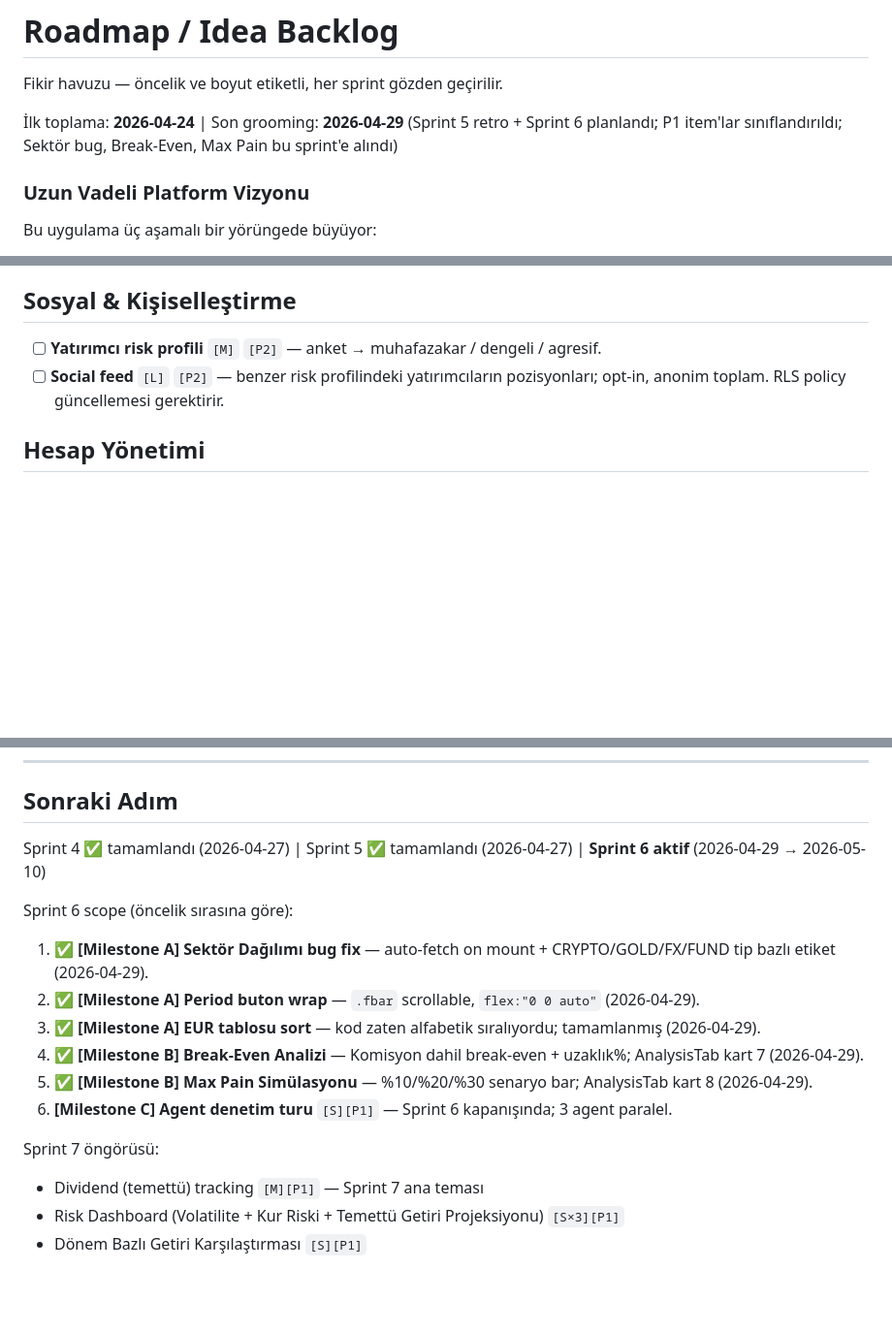
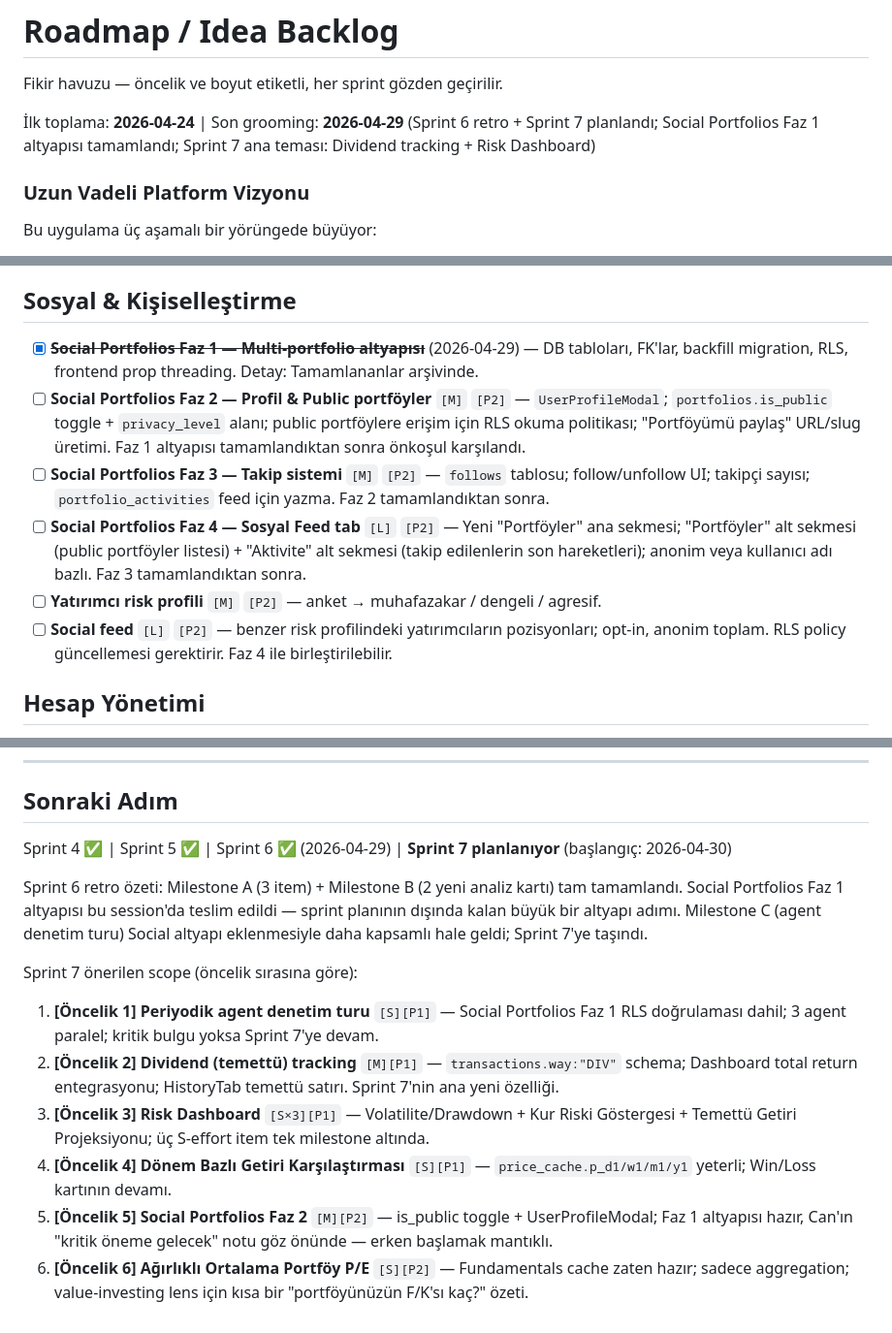
Before and after one commit to canmrtr/Investment-Ledger, a Markdown page: ROADMAP.md, 3 parts joined by grey strips. Shown at 97% size. Drawn GitHub-style; blank space fills up the shorter version.

Commit message:
Docs: update ROADMAP + sprint files for Sprint 6-7
Co-Authored-By: Claude Sonnet 4.6 <noreply@anthropic.com>

```diff
--- a/ROADMAP.md
+++ b/ROADMAP.md
@@ -2,7 +2,7 @@
 
 Fikir havuzu — öncelik ve boyut etiketli, her sprint gözden geçirilir.
 
-İlk toplama: **2026-04-24** | Son grooming: **2026-04-29** (Sprint 5 retro + Sprint 6 planlandı; P1 item'lar sınıflandırıldı; Sektör bug, Break-Even, Max Pain bu sprint'e alındı)
+İlk toplama: **2026-04-24** | Son grooming: **2026-04-29** (Sprint 6 retro + Sprint 7 planlandı; Social Portfolios Faz 1 altyapısı tamamlandı; Sprint 7 ana teması: Dividend tracking + Risk Dashboard)
 
 ### Uzun Vadeli Platform Vizyonu
 
@@ -166,8 +168,12 @@ Bu uygulama üç aşamalı bir yörüngede büyüyor:
 
 ## Sosyal & Kişiselleştirme
 
+- [x] ~~**Social Portfolios Faz 1 — Multi-portfolio altyapısı**~~ (2026-04-29) — DB tabloları, FK'lar, backfill migration, RLS, frontend prop threading. Detay: Tamamlananlar arşivinde.
+- [ ] **Social Portfolios Faz 2 — Profil & Public portföyler** `[M]` `[P2]` — `UserProfileModal`; `portfolios.is_public` toggle + `privacy_level` alanı; public portföylere erişim için RLS okuma politikası; "Portföyümü paylaş" URL/slug üretimi. Faz 1 altyapısı tamamlandıktan sonra önkoşul karşılandı.
+- [ ] **Social Portfolios Faz 3 — Takip sistemi** `[M]` `[P2]` — `follows` tablosu; follow/unfollow UI; takipçi sayısı; `portfolio_activities` feed için yazma. Faz 2 tamamlandıktan sonra.
+- [ ] **Social Portfolios Faz 4 — Sosyal Feed tab** `[L]` `[P2]` — Yeni "Portföyler" ana sekmesi; "Portföyler" alt sekmesi (public portföyler listesi) + "Aktivite" alt sekmesi (takip edilenlerin son hareketleri); anonim veya kullanıcı adı bazlı. Faz 3 tamamlandıktan sonra.
 - [ ] **Yatırımcı risk profili** `[M]` `[P2]` — anket → muhafazakar / dengeli / agresif.
-- [ ] **Social feed** `[L]` `[P2]` — benzer risk profilindeki yatırımcıların pozisyonları; opt-in, anonim toplam. RLS policy güncellemesi gerektirir.
+- [ ] **Social feed** `[L]` `[P2]` — benzer risk profilindeki yatırımcıların pozisyonları; opt-in, anonim toplam. RLS policy güncellemesi gerektirir. Faz 4 ile birleştirilebilir.
 
 ## Hesap Yönetimi
 
@@ -319,18 +325,15 @@ Gruplu öncelik sırasına göre — büyük sprint'lere entegre edilir:
 
 ## Sonraki Adım
 
-Sprint 4 ✅ tamamlandı (2026-04-27) | Sprint 5 ✅ tamamlandı (2026-04-27) | **Sprint 6 aktif** (2026-04-29 → 2026-05-10)
+Sprint 4 ✅ | Sprint 5 ✅ | Sprint 6 ✅ (2026-04-29) | **Sprint 7 planlanıyor** (başlangıç: 2026-04-30)
 
-Sprint 6 scope (öncelik sırasına göre):
+Sprint 6 retro özeti: Milestone A (3 item) + Milestone B (2 yeni analiz kartı) tam tamamlandı. Social Portfolios Faz 1 altyapısı bu session'da teslim edildi — sprint planının dışında kalan büyük bir altyapı adımı. Milestone C (agent denetim turu) Social altyapı eklenmesiyle daha kapsamlı hale geldi; Sprint 7'ye taşındı.
 
-1. ✅ **[Milestone A] Sektör Dağılımı bug fix** — auto-fetch on mount + CRYPTO/GOLD/FX/FUND tip bazlı etiket (2026-04-29).
-2. ✅ **[Milestone A] Period buton wrap** — `.fbar` scrollable, `flex:"0 0 auto"` (2026-04-29).
-3. ✅ **[Milestone A] EUR tablosu sort** — kod zaten alfabetik sıralıyordu; tamamlanmış (2026-04-29).
-4. ✅ **[Milestone B] Break-Even Analizi** — Komisyon dahil break-even + uzaklık%; AnalysisTab kart 7 (2026-04-29).
-5. ✅ **[Milestone B] Max Pain Simülasyonu** — %10/%20/%30 senaryo bar; AnalysisTab kart 8 (2026-04-29).
-6. **[Milestone C] Agent denetim turu** `[S][P1]` — Sprint 6 kapanışında; 3 agent paralel.
+Sprint 7 önerilen scope (öncelik sırasına göre):
 
-Sprint 7 öngörüsü:
-- Dividend (temettü) tracking `[M][P1]` — Sprint 7 ana teması
-- Risk Dashboard (Volatilite + Kur Riski + Temettü Getiri Projeksiyonu) `[S×3][P1]`
-- Dönem Bazlı Getiri Karşılaştırması `[S][P1]`
+1. **[Öncelik 1] Periyodik agent denetim turu** `[S][P1]` — Social Portfolios Faz 1 RLS doğrulaması dahil; 3 agent paralel; kritik bulgu yoksa Sprint 7'ye devam.
+2. **[Öncelik 2] Dividend (temettü) tracking** `[M][P1]` — `transactions.way:"DIV"` schema; Dashboard total return entegrasyonu; HistoryTab temettü satırı. Sprint 7'nin ana yeni özelliği.
+3. **[Öncelik 3] Risk Dashboard** `[S×3][P1]` — Volatilite/Drawdown + Kur Riski Göstergesi + Temettü Getiri Projeksiyonu; üç S-effort item tek milestone altında.
+4. **[Öncelik 4] Dönem Bazlı Getiri Karşılaştırması** `[S][P1]` — `price_cache.p_d1/w1/m1/y1` yeterli; Win/Loss kartının devamı.
+5. **[Öncelik 5] Social Portfolios Faz 2** `[M][P2]` — is_public toggle + UserProfileModal; Faz 1 altyapısı hazır, Can'ın "kritik öneme gelecek" notu göz önünde — erken başlamak mantıklı.
+6. **[Öncelik 6] Ağırlıklı Ortalama Portföy P/E** `[S][P2]` — Fundamentals cache zaten hazır; sadece aggregation; value-investing lens için kısa bir "portföyünüzün F/K'sı kaç?" özeti.
```
Also changed, not shown: other parts of ROADMAP.md (+3 -1 lines), sprints/sprint-06.md (added, +108 -0 lines), sprints/sprint-07.md (added, +97 -0 lines).
